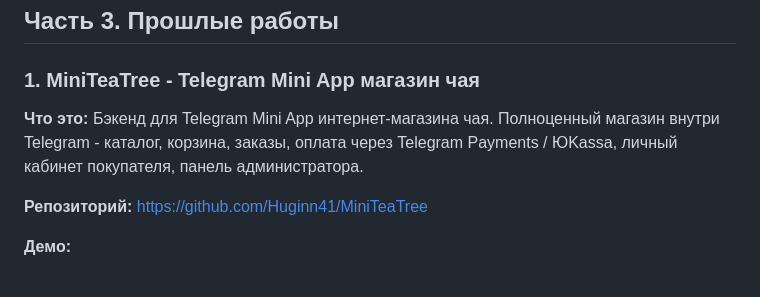
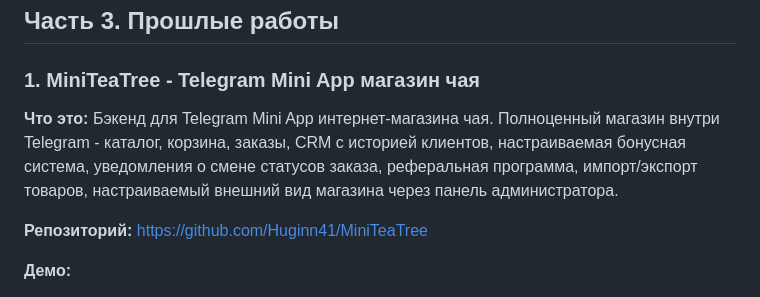
Before and after one commit to Huginn41/latte_test_task, a Markdown page: ASSIGNMENT.md, the part around the change. Rendered like a GitHub page.

Commit message:
Update MiniTeaTree description with actual features

```diff
--- a/ASSIGNMENT.md
+++ b/ASSIGNMENT.md
@@ -65,7 +65,7 @@ _Сервис на бесплатном хостинге - может потре
 
 ### 1. MiniTeaTree - Telegram Mini App магазин чая
 
-**Что это:** Бэкенд для Telegram Mini App интернет-магазина чая. Полноценный магазин внутри Telegram - каталог, корзина, заказы, оплата через Telegram Payments / ЮKassa, личный кабинет покупателя, панель администратора.
+**Что это:** Бэкенд для Telegram Mini App интернет-магазина чая. Полноценный магазин внутри Telegram - каталог, корзина, заказы, CRM с историей клиентов, настраиваемая бонусная система, уведомления о смене статусов заказа, реферальная программа, импорт/экспорт товаров, настраиваемый внешний вид магазина через панель администратора.
 
 **Репозиторий:** https://github.com/Huginn41/MiniTeaTree
 
```
